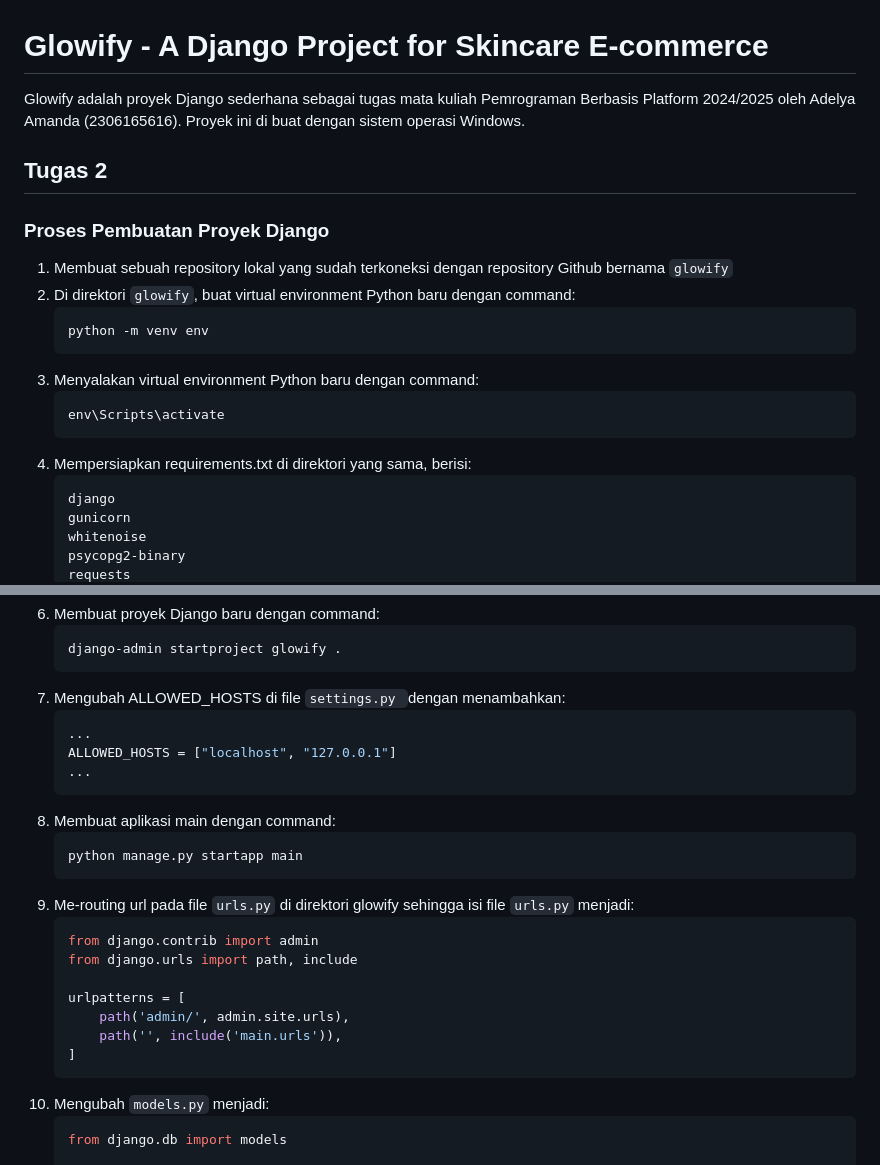
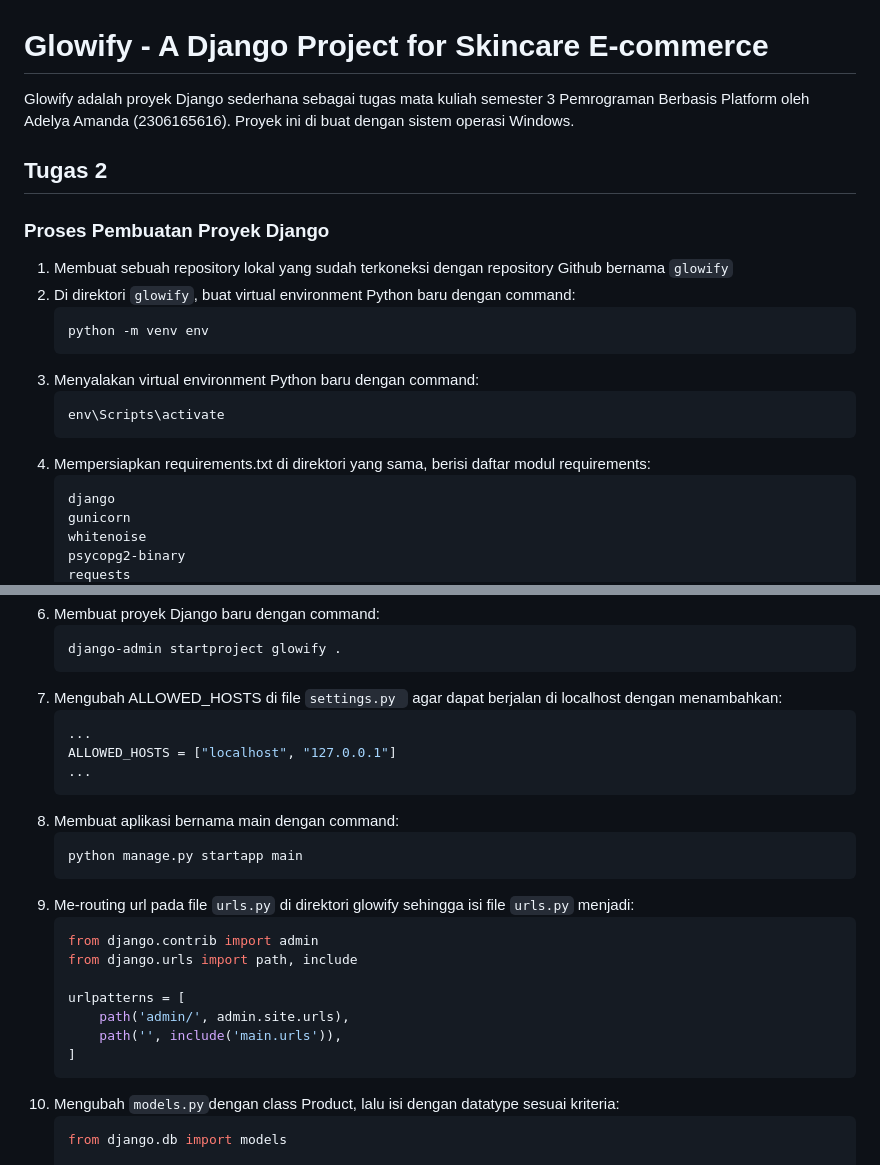
Before and after one commit to bizarrebeam/glowify, a Markdown page: README.md, 2 parts joined by grey strips. GitHub-like rendering.

````diff
--- a/README.md
+++ b/README.md
@@ -1,5 +1,5 @@
 # Glowify - A Django Project for Skincare E-commerce
-Glowify adalah proyek Django sederhana sebagai tugas mata kuliah Pemrograman Berbasis Platform 2024/2025 oleh Adelya Amanda (2306165616). Proyek ini di buat dengan sistem operasi Windows.
+Glowify adalah proyek Django sederhana sebagai tugas mata kuliah semester 3 Pemrograman Berbasis Platform oleh Adelya Amanda (2306165616). Proyek ini di buat dengan sistem operasi Windows.
 
 ## Tugas 2
 ### Proses Pembuatan Proyek Django
@@ -10,7 +10,7 @@ Glowify adalah proyek Django sederhana sebagai tugas mata kuliah Pemrograman Ber
 3. Menyalakan virtual environment Python baru dengan command:
    ```bash
    env\Scripts\activate
-4. Mempersiapkan requirements.txt di direktori yang sama, berisi:
+4. Mempersiapkan requirements.txt di direktori yang sama, berisi daftar modul requirements:
    ```bash
    django
    gunicorn
@@ -24,12 +24,12 @@ Glowify adalah proyek Django sederhana sebagai tugas mata kuliah Pemrograman Ber
 6. Membuat proyek Django baru dengan command:
    ```bash
    django-admin startproject glowify .
-7. Mengubah ALLOWED_HOSTS di file `settings.py `dengan menambahkan:
+7. Mengubah ALLOWED_HOSTS di file `settings.py ` agar dapat berjalan di localhost dengan menambahkan:
    ```bash
    ...
    ALLOWED_HOSTS = ["localhost", "127.0.0.1"]
    ...
-8. Membuat aplikasi main dengan command:
+8. Membuat aplikasi bernama main dengan command:
    ```bash
    python manage.py startapp main
 9. Me-routing url pada file `urls.py` di direktori glowify sehingga isi file `urls.py` menjadi:
@@ -41,7 +41,7 @@ Glowify adalah proyek Django sederhana sebagai tugas mata kuliah Pemrograman Ber
         path('admin/', admin.site.urls),
         path('', include('main.urls')),
     ]
-10. Mengubah `models.py` menjadi:
+10. Mengubah `models.py`dengan class Product, lalu isi dengan datatype sesuai kriteria:
     ```bash
     from django.db import models
 
````
Also changed, not shown: other parts of README.md (+13 -8 lines).
